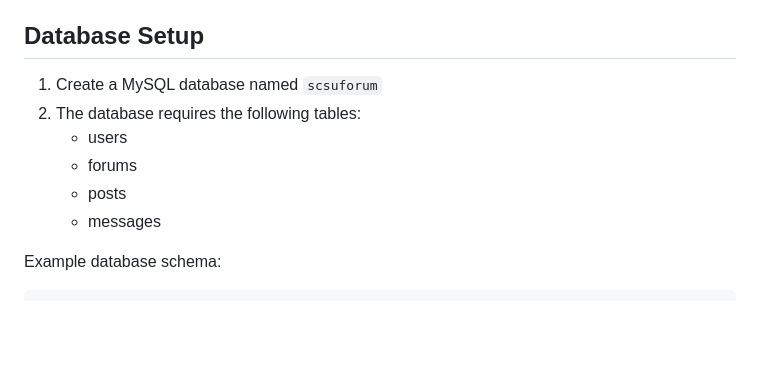
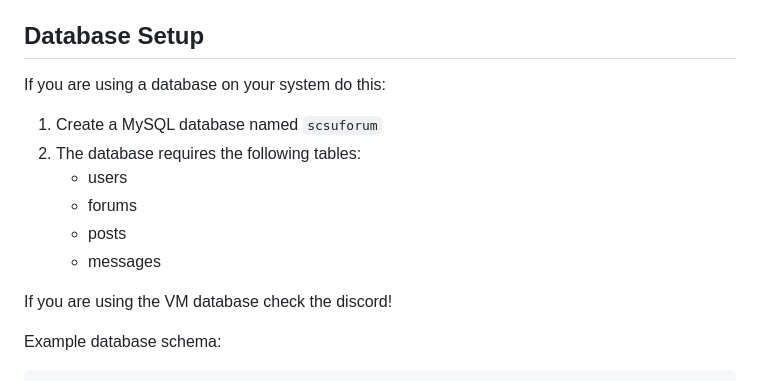
Before and after one commit to AugustTimes77/SCSUForum, a Markdown page: README.md, the part around the change. GitHub-like rendering; blank space fills up the shorter version.

````diff
--- a/README.md
+++ b/README.md
@@ -44,12 +44,15 @@ This project implements a student forum platform with the following features:
 
 ## Database Setup
 
+If you are using a database on your system do this:
 1. Create a MySQL database named `scsuforum`
 2. The database requires the following tables:
    - users
    - forums
    - posts
    - messages
+
+If you are using the VM database check the discord!
 
 Example database schema:
 ```sql
````
